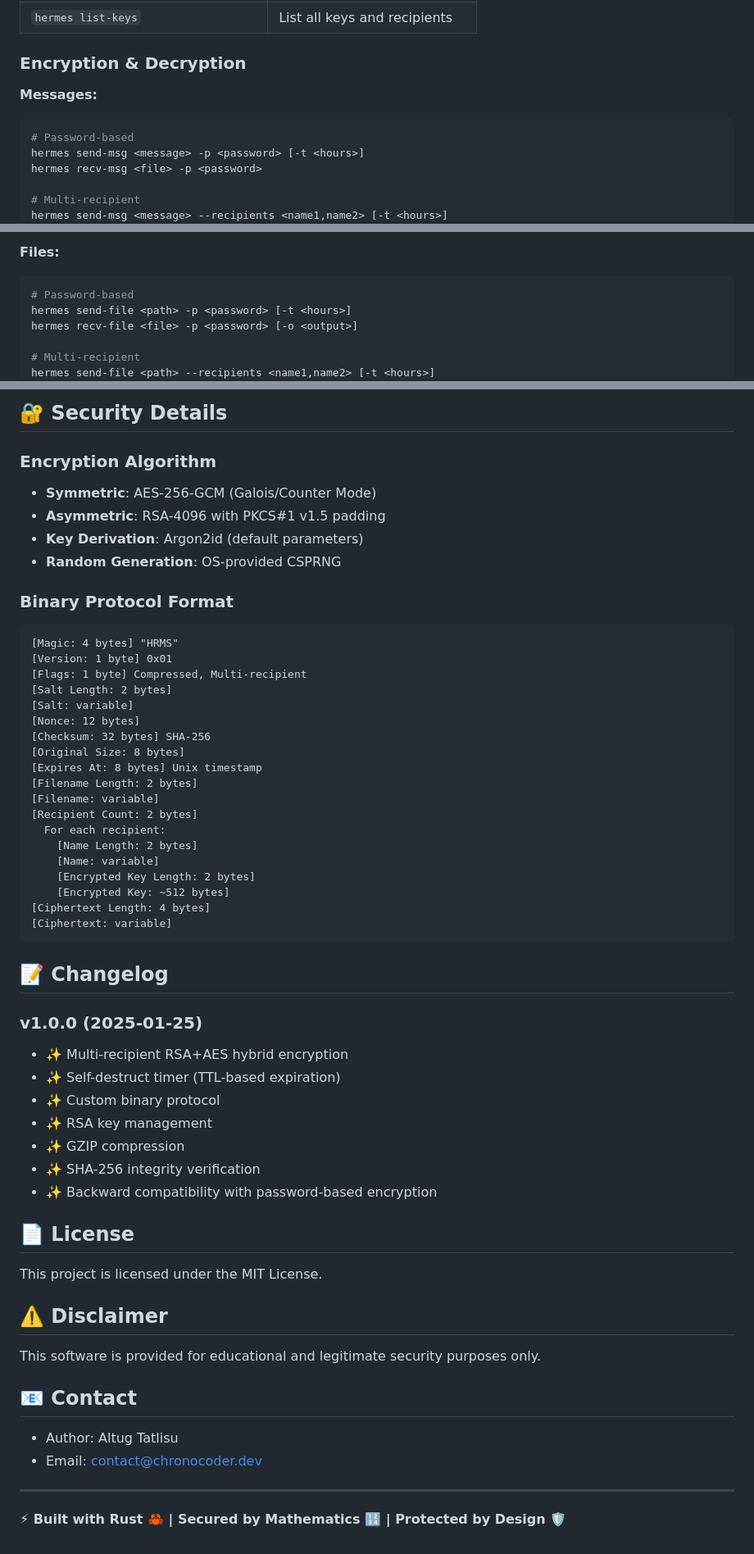
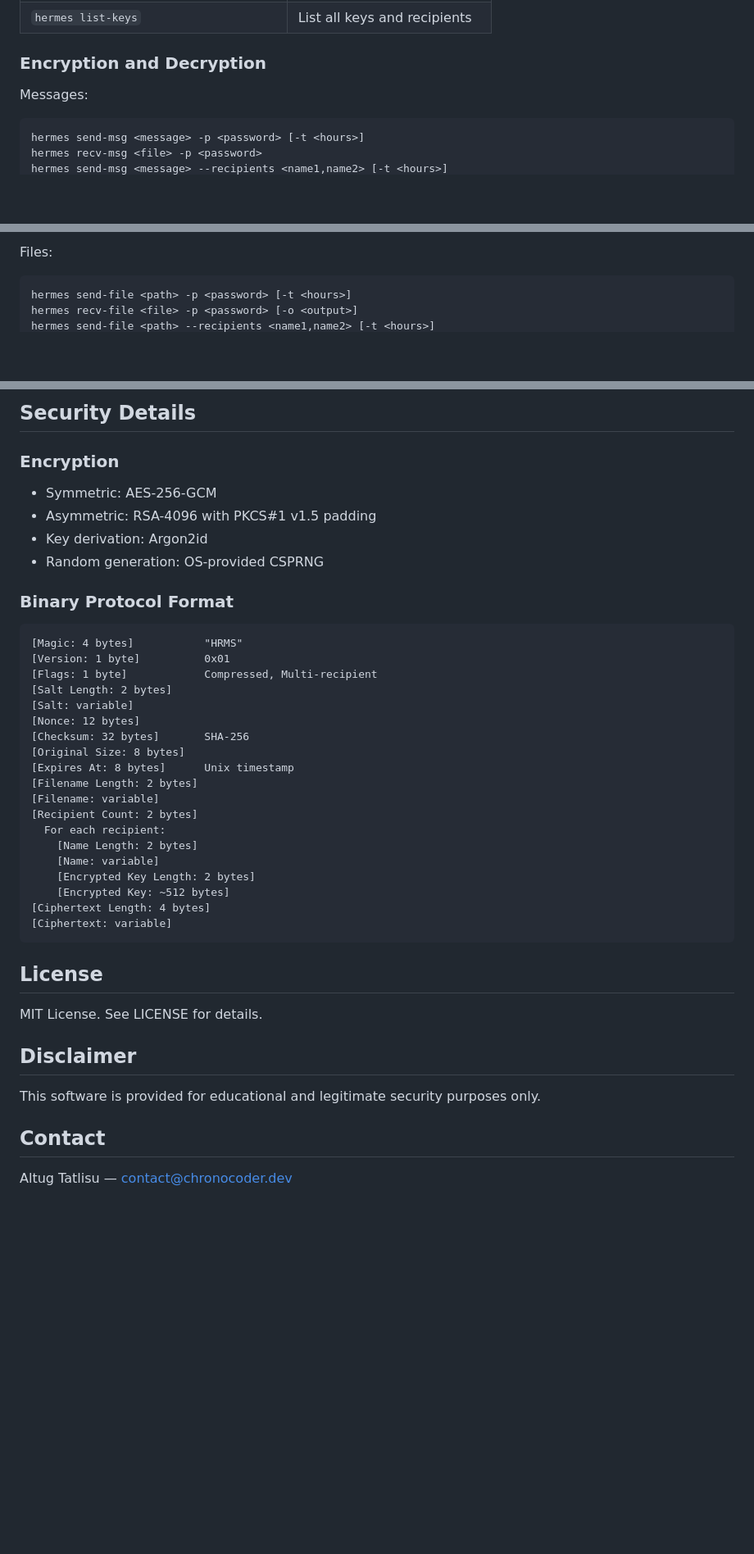
Before and after one commit to ChronoCoders/hermes, a Markdown page: README.md, 3 parts joined by grey strips. Shown at 82% size. Drawn GitHub-style; blank space fills up the shorter version.

````diff
--- a/README.md
+++ b/README.md
@@ -128,12 +89,10 @@ hermes send-file classified.pdf --recipients alice,bob -t 72
 | `hermes list-keys` | List all keys and recipients |
 
-### Encryption & Decryption
+### Encryption and Decryption
 
-**Messages:**
+Messages:
+
 ```bash
-# Password-based
 hermes send-msg <message> -p <password> [-t <hours>]
 hermes recv-msg <file> -p <password>
-
-# Multi-recipient
 hermes send-msg <message> --recipients <name1,name2> [-t <hours>]
@@ -141,10 +100,8 @@ hermes recv-msg <file> --recipient <n>
 ```
 
-**Files:**
+Files:
+
 ```bash
-# Password-based
 hermes send-file <path> -p <password> [-t <hours>]
 hermes recv-file <file> -p <password> [-o <output>]
-
-# Multi-recipient
 hermes send-file <path> --recipients <name1,name2> [-t <hours>]
@@ -152,25 +109,26 @@ hermes recv-file <file> --recipient <n> [-o <output>]
 ```
 
-## 🔐 Security Details
+## Security Details
 
-### Encryption Algorithm
-- **Symmetric**: AES-256-GCM (Galois/Counter Mode)
-- **Asymmetric**: RSA-4096 with PKCS#1 v1.5 padding
-- **Key Derivation**: Argon2id (default parameters)
-- **Random Generation**: OS-provided CSPRNG
+### Encryption
+
+- Symmetric: AES-256-GCM
+- Asymmetric: RSA-4096 with PKCS#1 v1.5 padding
+- Key derivation: Argon2id
+- Random generation: OS-provided CSPRNG
 
 ### Binary Protocol Format
 
 ```
-[Magic: 4 bytes] "HRMS"
-[Version: 1 byte] 0x01
-[Flags: 1 byte] Compressed, Multi-recipient
+[Magic: 4 bytes]           "HRMS"
+[Version: 1 byte]          0x01
+[Flags: 1 byte]            Compressed, Multi-recipient
 [Salt Length: 2 bytes]
 [Salt: variable]
 [Nonce: 12 bytes]
-[Checksum: 32 bytes] SHA-256
+[Checksum: 32 bytes]       SHA-256
 [Original Size: 8 bytes]
-[Expires At: 8 bytes] Unix timestamp
+[Expires At: 8 bytes]      Unix timestamp
 [Filename Length: 2 bytes]
 [Filename: variable]
 [Recipient Count: 2 bytes]
@@ -183,30 +141,14 @@ hermes recv-file <file> --recipient <n> [-o <output>]
 [Ciphertext: variable]
 ```
 
-## 📝 Changelog
+## License
 
-### v1.0.0 (2025-01-25)
-- ✨ Multi-recipient RSA+AES hybrid encryption
-- ✨ Self-destruct timer (TTL-based expiration)
-- ✨ Custom binary protocol
-- ✨ RSA key management
-- ✨ GZIP compression
-- ✨ SHA-256 integrity verification
-- ✨ Backward compatibility with password-based encryption
+MIT License. See LICENSE for details.
 
-## 📄 License
-
-This project is licensed under the MIT License.
-
-## ⚠️ Disclaimer
+## Disclaimer
 
 This software is provided for educational and legitimate security purposes only.
 
-## 📧 Contact
+## Contact
 
-- Author: Altug Tatlisu
-- Email: contact@chronocoder.dev
-
----
-
-**⚡ Built with Rust 🦀 | Secured by Mathematics 🔢 | Protected by Design 🛡️**
+Altug Tatlisu — contact@chronocoder.dev
````
Also changed, not shown: other parts of README.md (+32 -71 lines).
